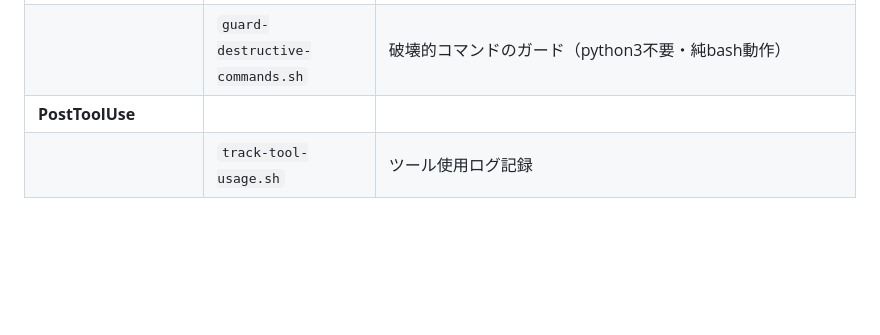
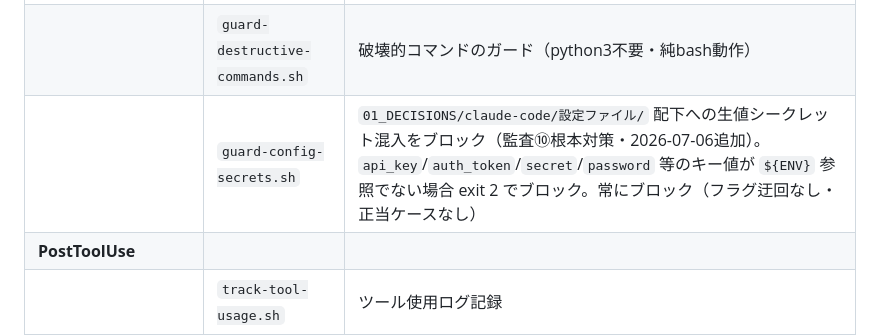
Before and after one commit to fukukei23/claude-code-guide, a Markdown page: source/05_フック.md, the part around the change. Drawn GitHub-style; blank space fills up the shorter version.

```diff
--- a/source/05_フック.md
+++ b/source/05_フック.md
@@ -178,6 +178,7 @@ PostToolUse フックが発火 ──→ ログ記録・後処理
 | **PreToolUse** | | |
 | | `check-command-safety.py` | 危険コマンドのブロック（APIキー漏洩防止等） |
 | | `guard-destructive-commands.sh` | 破壊的コマンドのガード（python3不要・純bash動作） |
+| | `guard-config-secrets.sh` | `01_DECISIONS/claude-code/設定ファイル/` 配下への生値シークレット混入をブロック（監査⑩根本対策・2026-07-06追加）。`api_key`/`auth_token`/`secret`/`password` 等のキー値が `${ENV}` 参照でない場合 exit 2 でブロック。常にブロック（フラグ迂回なし・正当ケースなし） |
 | **PostToolUse** | | |
 | | `track-tool-usage.sh` | ツール使用ログ記録 |
 | | `detect-commit-for-ssot.sh` | git commitでSSOT記録トリガー検知 |
```
Also changed, not shown: source/04_MCPサーバー.md (+6 -2 lines).
